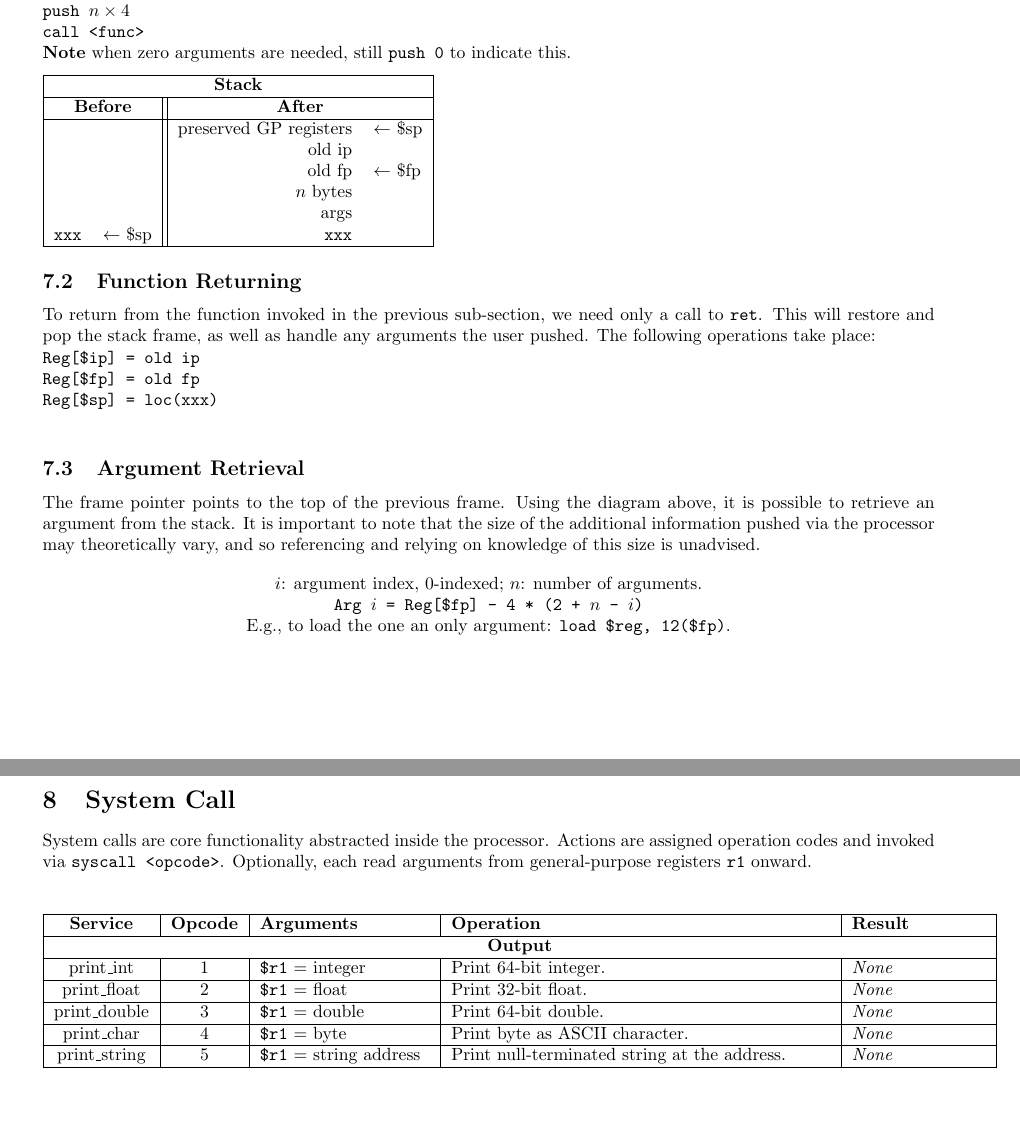
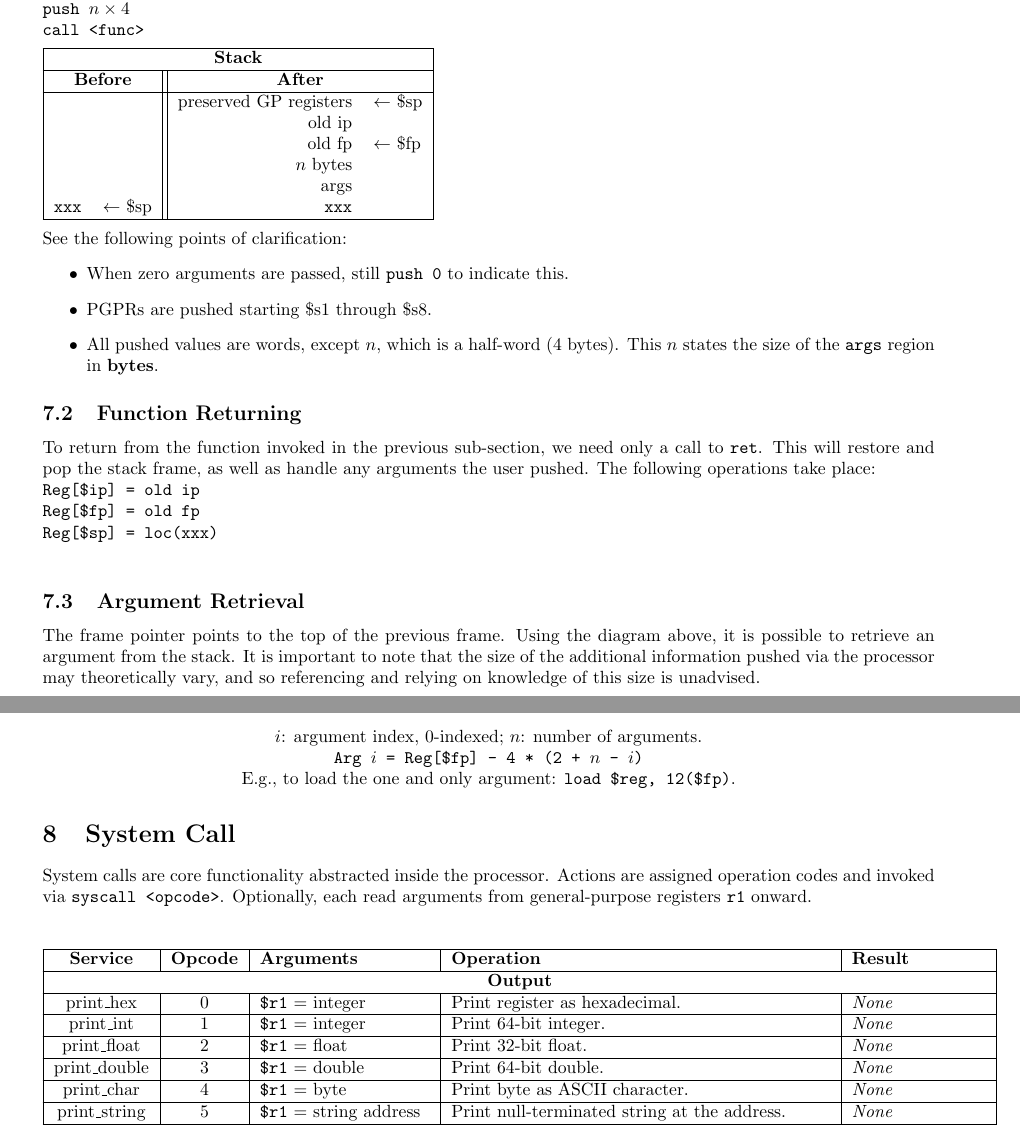
Before and after one commit to triflicacid/uni-project, a LaTeX document (docs/processor.tex): two parts of pages 7 and 8 of 8, joined at a grey line, cut so that both start at the same text, the shorter picture padded with empty space. Compiled offline with pdfLaTeX.

Commit message:
added print_hex syscall, provided further clarification on stack frame management

```diff
--- a/docs/processor.tex
+++ b/docs/processor.tex
@@ -452,9 +452,7 @@ push \(n \times 4\)\\%
 call <func>
 }
 
-\textbf{Note} when zero arguments are needed, still \texttt{push 0} to indicate this.
 \medskip
-
 \begin{tabular}{|r l||r l|}
      \hline
      \multicolumn{4}{|c|}{\textbf{Stack}} \\
@@ -469,6 +467,15 @@ call <func>
      \texttt{xxx} & \(\leftarrow\) \$sp & \texttt{xxx} & \\
      \hline
 \end{tabular}
+\medskip
+
+See the following points of clarification:
+\begin{itemize}
+    \item When zero arguments are passed, still \texttt{push 0} to indicate this.
+    \item PGPRs are pushed starting \$s1 through \$s8.
+    \item All pushed values are words, except \(n\), which is a half-word (4 bytes).
+    This \(n\) states the size of the \texttt{args} region in \textbf{bytes}.
+\end{itemize}
 
 \subsection{Function Returning}
 
@@ -493,7 +500,7 @@ It is important to note that the size of the additional information pushed via t
 
     \texttt{Arg \(i\) = Reg[\$fp] - 4 * (2 + \(n\) - \(i\))}
 
-    E.g., to load the one an only argument: \texttt{load \$reg, 12(\$fp)}.
+    E.g., to load the one and only argument: \texttt{load \$reg, 12(\$fp)}.
 \end{center}
 
 \section{System Call}
@@ -508,6 +515,8 @@ Optionally, each read arguments from general-purpose registers \texttt{r1} onwar
     \textbf{Service} & \textbf{Opcode} & \textbf{Arguments} & \textbf{Operation} & \textbf{Result} \\
     \hline
     \multicolumn{5}{|c|}{\textbf{Output}} \\
+    \hline
+    print\_hex & 0 & \texttt{\$r1} = integer & Print register as hexadecimal. & \textit{None} \\
     \hline
     print\_int & 1 & \texttt{\$r1} = integer & Print 64-bit integer. & \textit{None} \\
     \hline
```
Also changed, not shown: out/processor.pdf, 3 other files.
